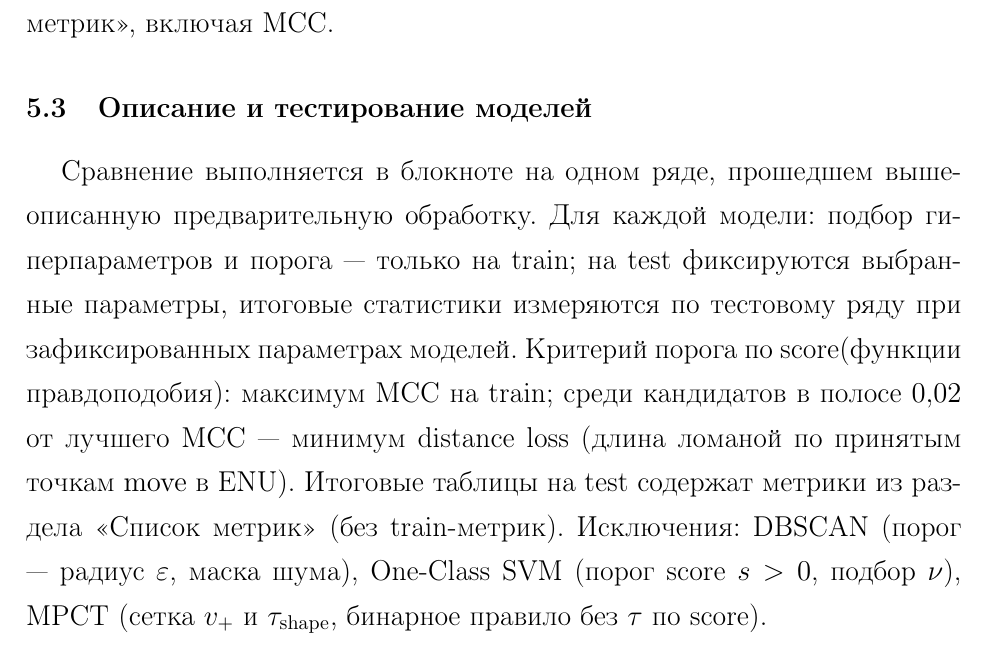
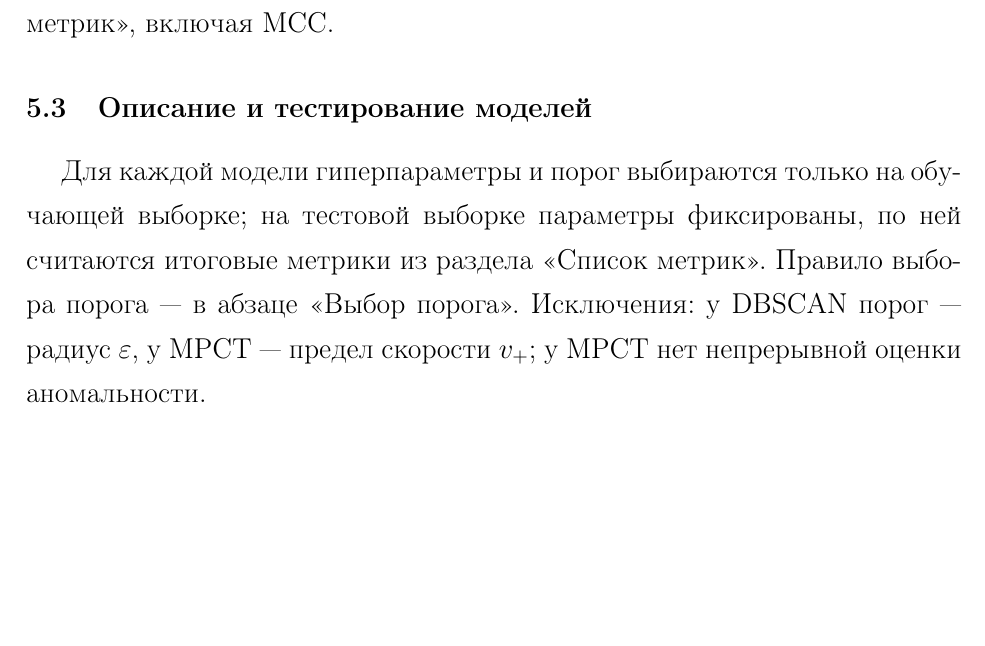
Before and after one commit to Nemo121007/masters-work, a LaTeX document (report/Отчёт.tex): part of page 14 of 43, cut so that both start at the same text, the shorter picture padded with empty space. Compiled offline with pdfLaTeX.

Commit message:
report/Отчёт.tex: «Описание и тестирование моделей» — первый абзац без устаревших исключений, термины по глоссарию
Новый текст: гиперпараметры и порог выбираются только на обучающей выборке, на тестовой параметры фиксированы и считаются итоговые метрики; правило выбора — в абзаце «Выбор порога»; исключения — DBSCAN (радиус ε) и MPCT (предел скорости v_+, нет непрерывной оценки). Убраны устаревшие «подбор ν» у One-Class SVM и τ_shape у MPCT, «score (функции правдоподобия)», «distance loss», «train/test», повтор критерия порога.

Co-Authored-By: Claude Opus 5.5 <noreply@anthropic.com>

```diff
--- a/report/Отчёт.tex
+++ b/report/Отчёт.tex
@@ -318,7 +318,7 @@
 	Метрики классификации считаются только по точкам с оценкой. На обучающей выборке MCC --- главный критерий выбора порога $\tau$ и гиперпараметров ($\varepsilon$, $\nu$), операционная ошибка длины --- второй критерий. В итоговых таблицах на тестовой выборке показываются метрики из раздела «Список метрик», включая MCC.
 
 	\subsection{Описание и тестирование моделей}
-	Сравнение выполняется в блокноте на одном ряде, прошедшем вышеописанную предварительную обработку. Для каждой модели: подбор гиперпараметров и порога --- только на train; на test фиксируются выбранные параметры, итоговые статистики измеряются по тестовому ряду при зафиксированных параметрах моделей. Критерий порога по score(функции правдоподобия): максимум MCC на train; среди кандидатов в полосе $0{,}02$ от лучшего MCC --- минимум distance loss (длина ломаной по принятым точкам $\mathrm{move}$ в ENU). Итоговые таблицы на test содержат метрики из раздела~«Список метрик» (без train-метрик). Исключения: DBSCAN (порог --- радиус $\varepsilon$, маска шума), One-Class SVM (порог score $s>0$, подбор $\nu$), MPCT (сетка $v_+$ и $\tau_{\mathrm{shape}}$, бинарное правило без $\tau$ по score).
+	Для каждой модели гиперпараметры и порог выбираются только на обучающей выборке; на тестовой выборке параметры фиксированы, по ней считаются итоговые метрики из раздела «Список метрик». Правило выбора порога --- в абзаце «Выбор порога». Исключения: у DBSCAN порог --- радиус $\varepsilon$, у MPCT --- предел скорости $v_+$; у MPCT нет непрерывной оценки аномальности.
 
 	\paragraph{Выбор порога}
 
```
Also changed, not shown: 1 other file.
